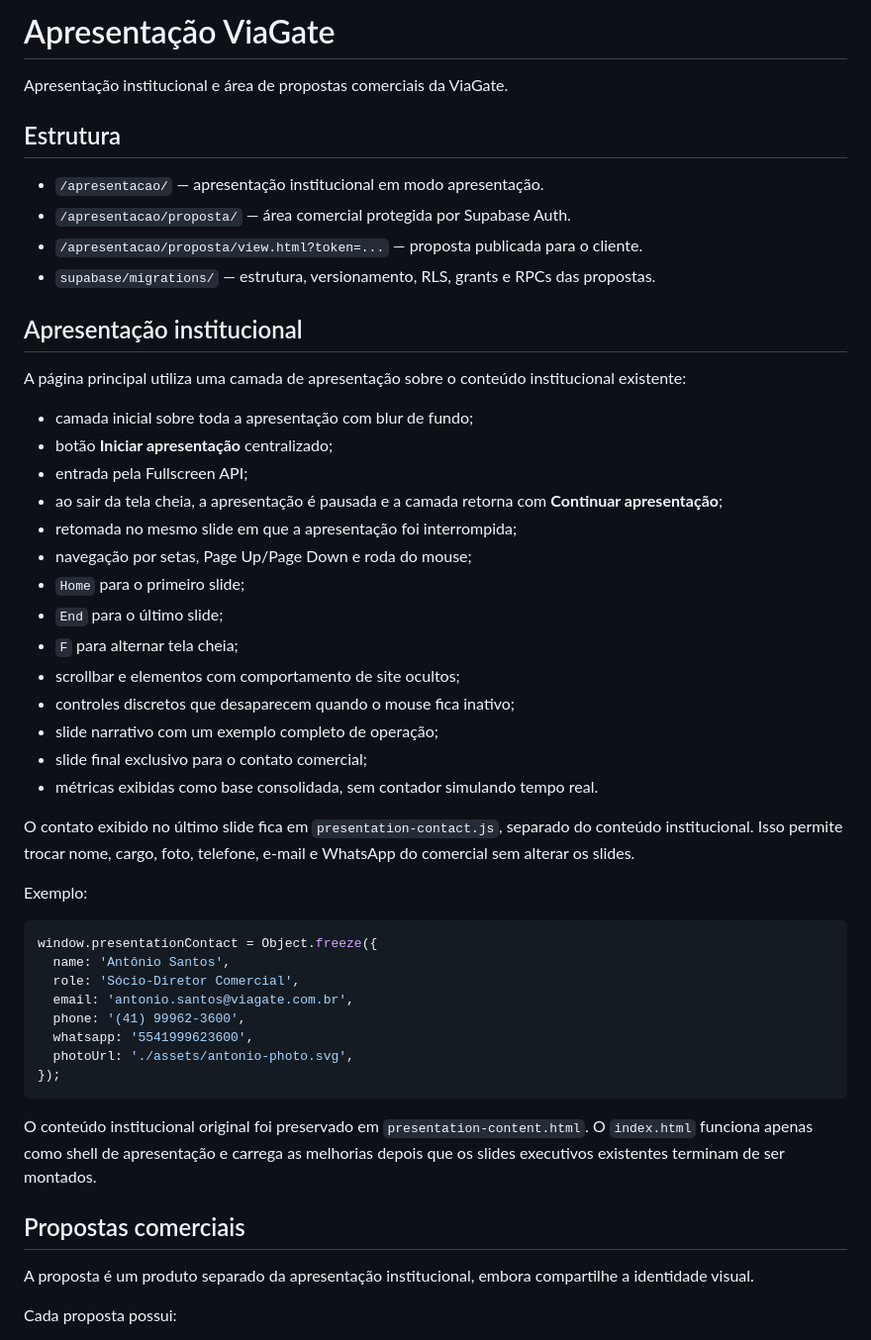
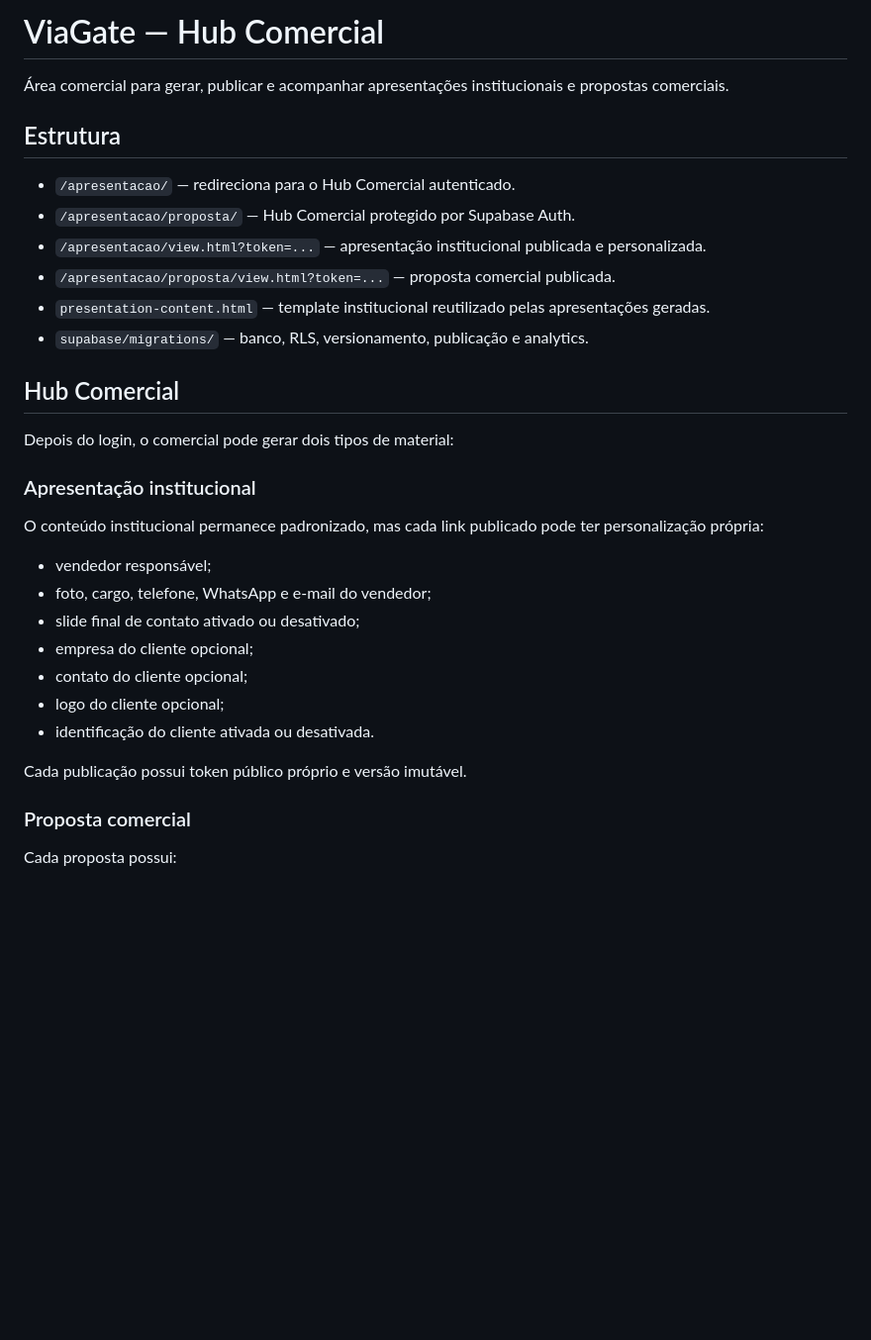
Before and after one commit to jefersonMarques/apresentacao-viagate, a Markdown page: README.md, the part around one of its changes. Shown at 99% size. Drawn GitHub-style; blank space fills up the shorter version.

````diff
--- a/README.md
+++ b/README.md
@@ -1,53 +1,35 @@
-# Apresentação ViaGate
+# ViaGate — Hub Comercial
 
-Apresentação institucional e área de propostas comerciais da ViaGate.
+Área comercial para gerar, publicar e acompanhar apresentações institucionais e propostas comerciais.
 
 ## Estrutura
 
-- `/apresentacao/` — apresentação institucional em modo apresentação.
-- `/apresentacao/proposta/` — área comercial protegida por Supabase Auth.
-- `/apresentacao/proposta/view.html?token=...` — proposta publicada para o cliente.
-- `supabase/migrations/` — estrutura, versionamento, RLS, grants e RPCs das propostas.
+- `/apresentacao/` — redireciona para o Hub Comercial autenticado.
+- `/apresentacao/proposta/` — Hub Comercial protegido por Supabase Auth.
+- `/apresentacao/view.html?token=...` — apresentação institucional publicada e personalizada.
+- `/apresentacao/proposta/view.html?token=...` — proposta comercial publicada.
+- `presentation-content.html` — template institucional reutilizado pelas apresentações geradas.
+- `supabase/migrations/` — banco, RLS, versionamento, publicação e analytics.
 
-## Apresentação institucional
+## Hub Comercial
 
-A página principal utiliza uma camada de apresentação sobre o conteúdo institucional existente:
+Depois do login, o comercial pode gerar dois tipos de material:
 
-- camada inicial sobre toda a apresentação com blur de fundo;
-- botão **Iniciar apresentação** centralizado;
-- entrada pela Fullscreen API;
-- ao sair da tela cheia, a apresentação é pausada e a camada retorna com **Continuar apresentação**;
-- retomada no mesmo slide em que a apresentação foi interrompida;
-- navegação por setas, Page Up/Page Down e roda do mouse;
-- `Home` para o primeiro slide;
-- `End` para o último slide;
-- `F` para alternar tela cheia;
-- scrollbar e elementos com comportamento de site ocultos;
-- controles discretos que desaparecem quando o mouse fica inativo;
-- slide narrativo com um exemplo completo de operação;
-- slide final exclusivo para o contato comercial;
-- métricas exibidas como base consolidada, sem contador simulando tempo real.
+### Apresentação institucional
 
-O contato exibido no último slide fica em `presentation-contact.js`, separado do conteúdo institucional. Isso permite trocar nome, cargo, foto, telefone, e-mail e WhatsApp do comercial sem alterar os slides.
+O conteúdo institucional permanece padronizado, mas cada link publicado pode ter personalização própria:
 
-Exemplo:
+- vendedor responsável;
+- foto, cargo, telefone, WhatsApp e e-mail do vendedor;
+- slide final de contato ativado ou desativado;
+- empresa do cliente opcional;
+- contato do cliente opcional;
+- logo do cliente opcional;
+- identificação do cliente ativada ou desativada.
 
-```javascript
-window.presentationContact = Object.freeze({
-  name: 'Antônio Santos',
-  role: 'Sócio-Diretor Comercial',
-  email: 'antonio.santos@viagate.com.br',
-  phone: '(41) 99962-3600',
-  whatsapp: '5541999623600',
-  photoUrl: './assets/antonio-photo.svg',
-});
-```
+Cada publicação possui token público próprio e versão imutável.
 
-O conteúdo institucional original foi preservado em `presentation-content.html`. O `index.html` funciona apenas como shell de apresentação e carrega as melhorias depois que os slides executivos existentes terminam de ser montados.
-
-## Propostas comerciais
-
-A proposta é um produto separado da apresentação institucional, embora compartilhe a identidade visual.
+### Proposta comercial
 
 Cada proposta possui:
 
````
Also changed, not shown: other parts of README.md (+58 -30 lines).
